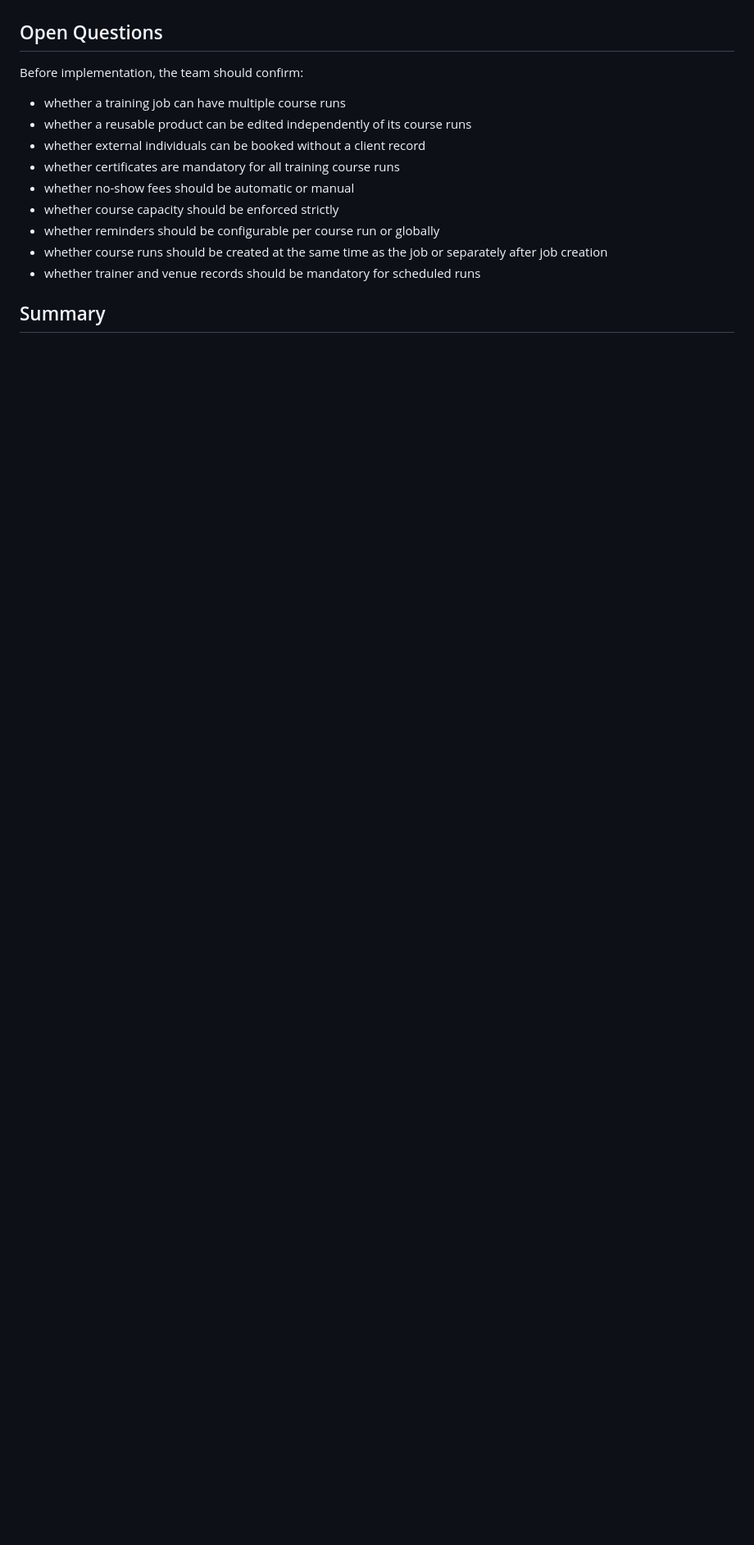
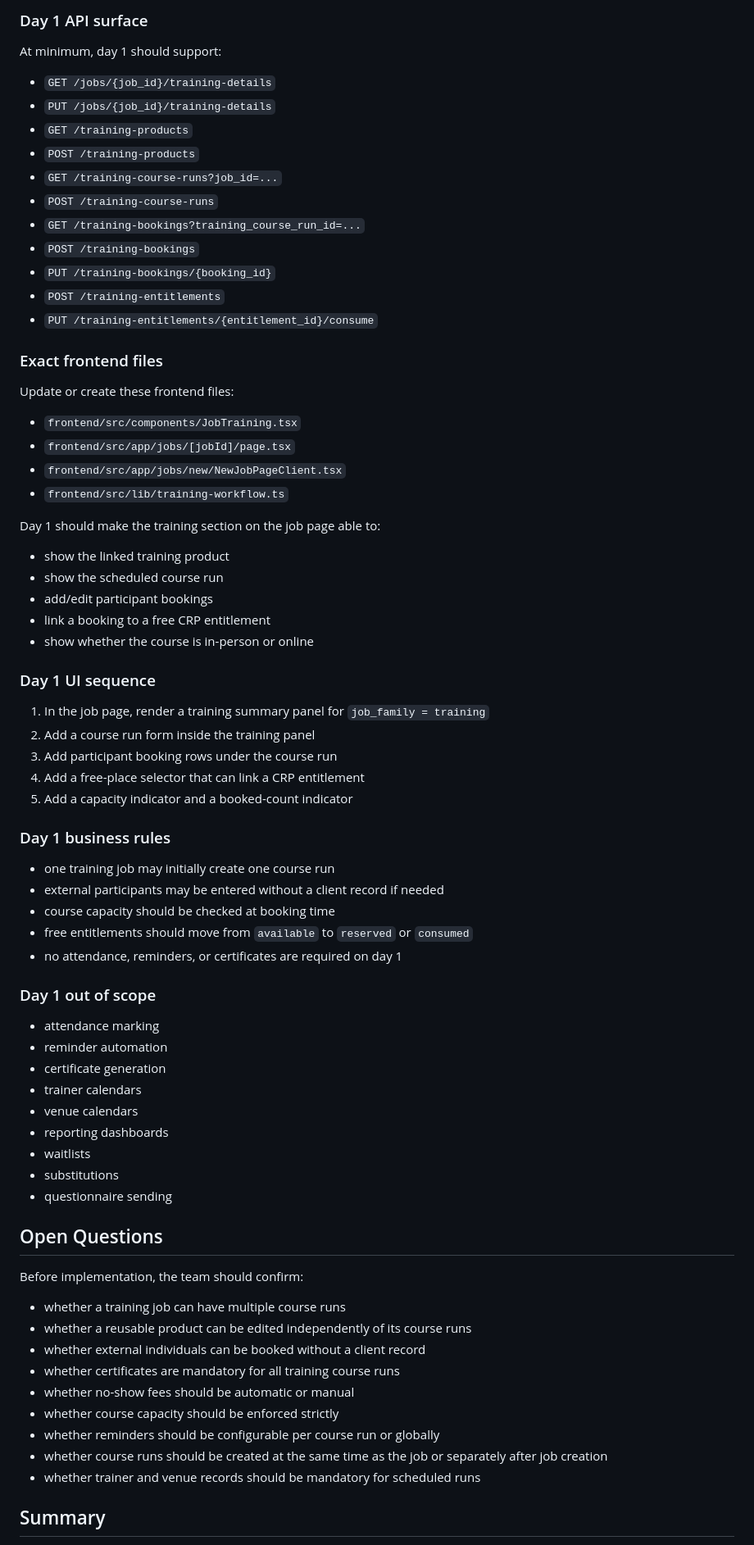
Before and after one commit to francis-nzi/nzi-pro, a Markdown page: TRAINING_WORKFLOW_BRIEF.md, the part around one of its changes. Shown at 82% size. Rendered like a GitHub page; blank space fills up the shorter version.

Commit message:
Add training day one plan

```diff
--- a/TRAINING_WORKFLOW_BRIEF.md
+++ b/TRAINING_WORKFLOW_BRIEF.md
@@ -623,3 +682,64 @@ This is the recommended build order for the first delivery cycle.
+### Day 1 API surface
+
+At minimum, day 1 should support:
+
+- `GET /jobs/{job_id}/training-details`
+- `PUT /jobs/{job_id}/training-details`
+- `GET /training-products`
+- `POST /training-products`
+- `GET /training-course-runs?job_id=...`
+- `POST /training-course-runs`
+- `GET /training-bookings?training_course_run_id=...`
+- `POST /training-bookings`
+- `PUT /training-bookings/{booking_id}`
+- `POST /training-entitlements`
+- `PUT /training-entitlements/{entitlement_id}/consume`
+
+### Exact frontend files
+
+Update or create these frontend files:
+
+- `frontend/src/components/JobTraining.tsx`
+- `frontend/src/app/jobs/[jobId]/page.tsx`
+- `frontend/src/app/jobs/new/NewJobPageClient.tsx`
+- `frontend/src/lib/training-workflow.ts`
+
+Day 1 should make the training section on the job page able to:
+
+- show the linked training product
+- show the scheduled course run
+- add/edit participant bookings
+- link a booking to a free CRP entitlement
+- show whether the course is in-person or online
+
+### Day 1 UI sequence
+
+1. In the job page, render a training summary panel for `job_family = training`
+2. Add a course run form inside the training panel
+3. Add participant booking rows under the course run
+4. Add a free-place selector that can link a CRP entitlement
+5. Add a capacity indicator and a booked-count indicator
+
+### Day 1 business rules
+
+- one training job may initially create one course run
+- external participants may be entered without a client record if needed
+- course capacity should be checked at booking time
+- free entitlements should move from `available` to `reserved` or `consumed`
+- no attendance, reminders, or certificates are required on day 1
+
+### Day 1 out of scope
+
+- attendance marking
+- reminder automation
+- certificate generation
+- trainer calendars
+- venue calendars
+- reporting dashboards
+- waitlists
+- substitutions
+- questionnaire sending
+
 ## Open Questions
 
 Before implementation, the team should confirm:
```
Also changed, not shown: other parts of TRAINING_WORKFLOW_BRIEF.md (+59 -0 lines).
